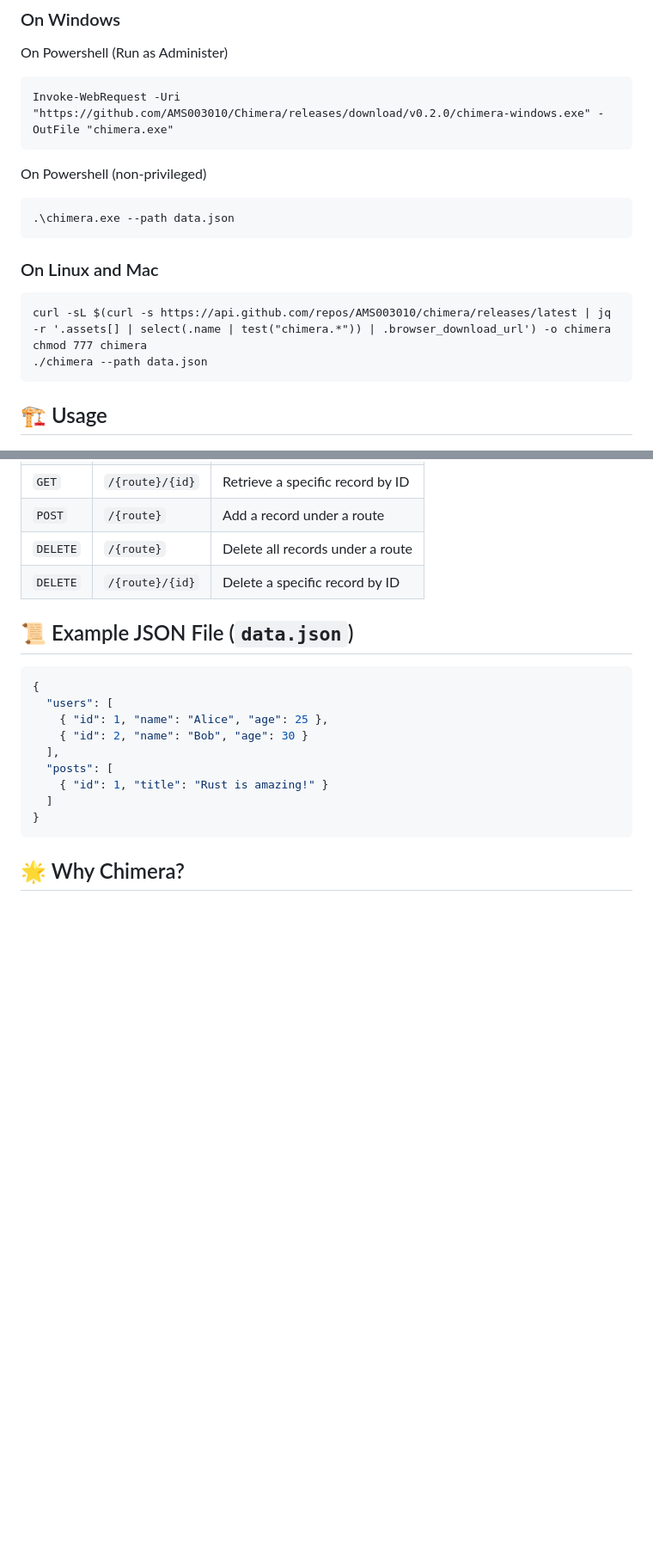
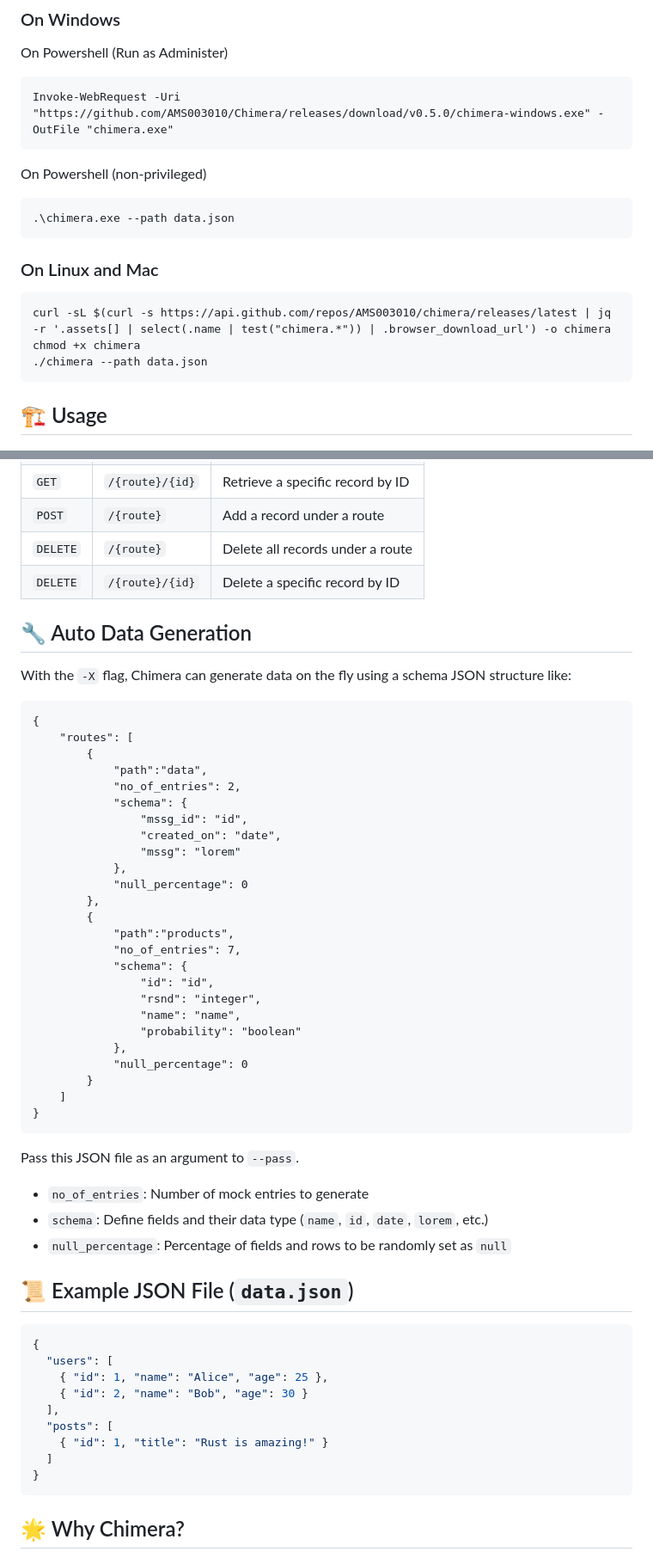
Before and after one commit to AMS003010/Chimera, a Markdown page: README.md, 2 parts joined by grey strips. Shown at 86% size. Rendered like a GitHub page; blank space fills up the shorter version.

````diff
--- a/README.md
+++ b/README.md
@@ -20,7 +24,7 @@ Chimera is a blazing-fast, configurable JSON server built with Rust and Actix-we
 
 On Powershell (Run as Administer)
 ```
-Invoke-WebRequest -Uri "https://github.com/AMS003010/Chimera/releases/download/v0.2.0/chimera-windows.exe" -OutFile "chimera.exe"
+Invoke-WebRequest -Uri "https://github.com/AMS003010/Chimera/releases/download/v0.5.0/chimera-windows.exe" -OutFile "chimera.exe"
 ```
 
 On Powershell (non-privileged)
@@ -32,7 +36,7 @@ On Powershell (non-privileged)
 
 ```
 curl -sL $(curl -s https://api.github.com/repos/AMS003010/chimera/releases/latest | jq -r '.assets[] | select(.name | test("chimera.*")) | .browser_download_url') -o chimera
-chmod 777 chimera
+chmod +x chimera
 ./chimera --path data.json
 ```
 
@@ -64,6 +69,41 @@ chmod 777 chimera
 | `POST`   | `/{route}`      | Add a record under a route       |
 | `DELETE` | `/{route}`      | Delete all records under a route |
 | `DELETE` | `/{route}/{id}` | Delete a specific record by ID   |
+
+## 🔧 Auto Data Generation
+
+With the `-X` flag, Chimera can generate data on the fly using a schema JSON structure like:
+```
+{
+    "routes": [
+        {
+            "path":"data",
+            "no_of_entries": 2,
+            "schema": {
+                "mssg_id": "id",
+                "created_on": "date",
+                "mssg": "lorem"
+            },
+            "null_percentage": 0
+        },
+        {
+            "path":"products",
+            "no_of_entries": 7,
+            "schema": {
+                "id": "id",
+                "rsnd": "integer",
+                "name": "name",
+                "probability": "boolean"
+            },
+            "null_percentage": 0
+        }
+    ]
+}
+```
+Pass this JSON file as an argument to `--pass`.
+- `no_of_entries`: Number of mock entries to generate
+- `schema`: Define fields and their data type (`name`, `id`, `date`, `lorem`, etc.)
+- `null_percentage`: Percentage of fields and rows to be randomly set as `null`
 
 ## 📜 Example JSON File (`data.json`)
 
````
Also changed, not shown: other parts of README.md (+5 -0 lines).
